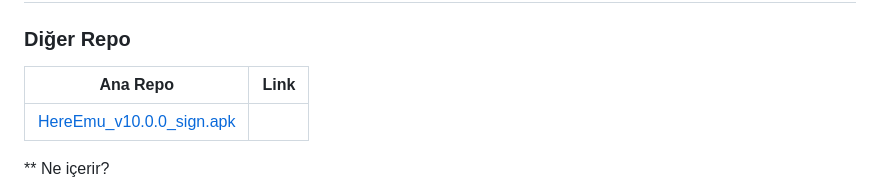
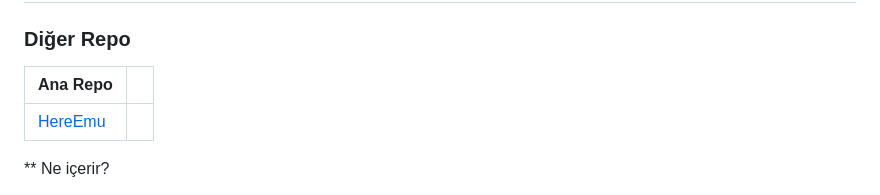
Before and after one commit to HereHacksYT/GetHereEmu, a Markdown page: README.md, the part around the change. Drawn GitHub-style.

Commit message:
Fix main repository link in README
Updated the link for the main repository in the README.

```diff
--- a/README.md
+++ b/README.md
@@ -1,9 +1,9 @@
 # 🎮 GetHereEmu (Bu dağıtıcıdır!)
 
 ### Diğer Repo
-| Ana Repo | Link |
+| Ana Repo | |
 |--------|------|
-[HereEmu_v10.0.0_sign.apk](https://github.com/HereHacksYT/GetHereEmu/blob/main/HereEmu_v10.0.0_sign.apk) |
+[HereEmu](https://github.com/HereHacksYT/HereEmu) |
 
 ** Ne içerir?
 
```
